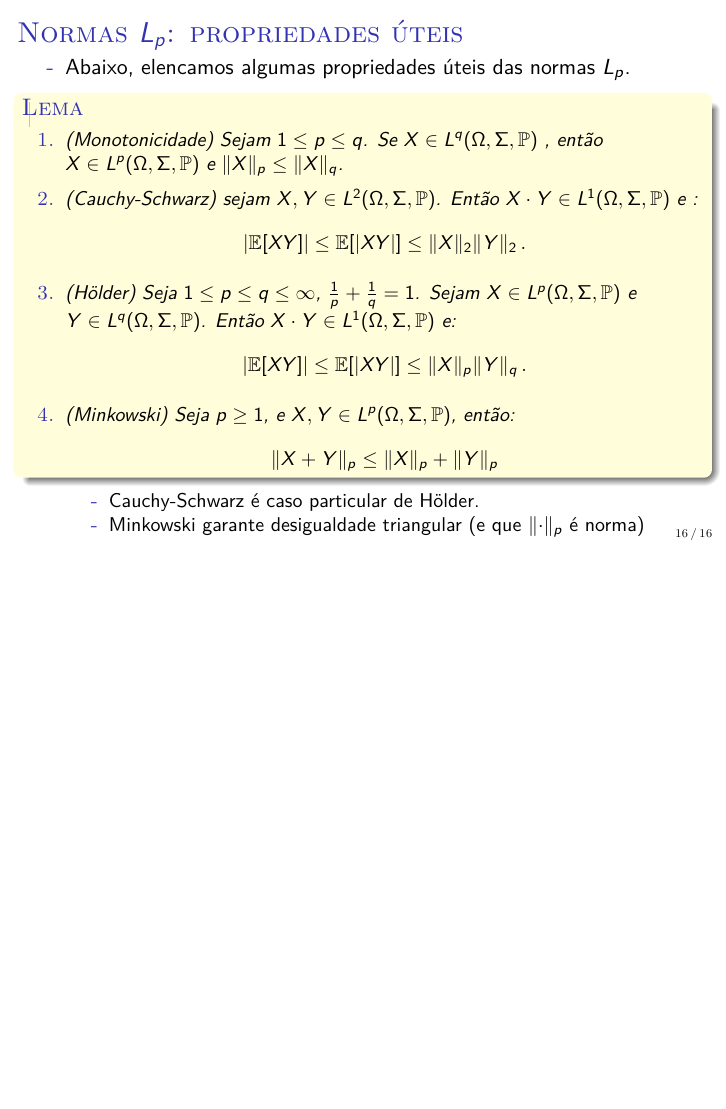
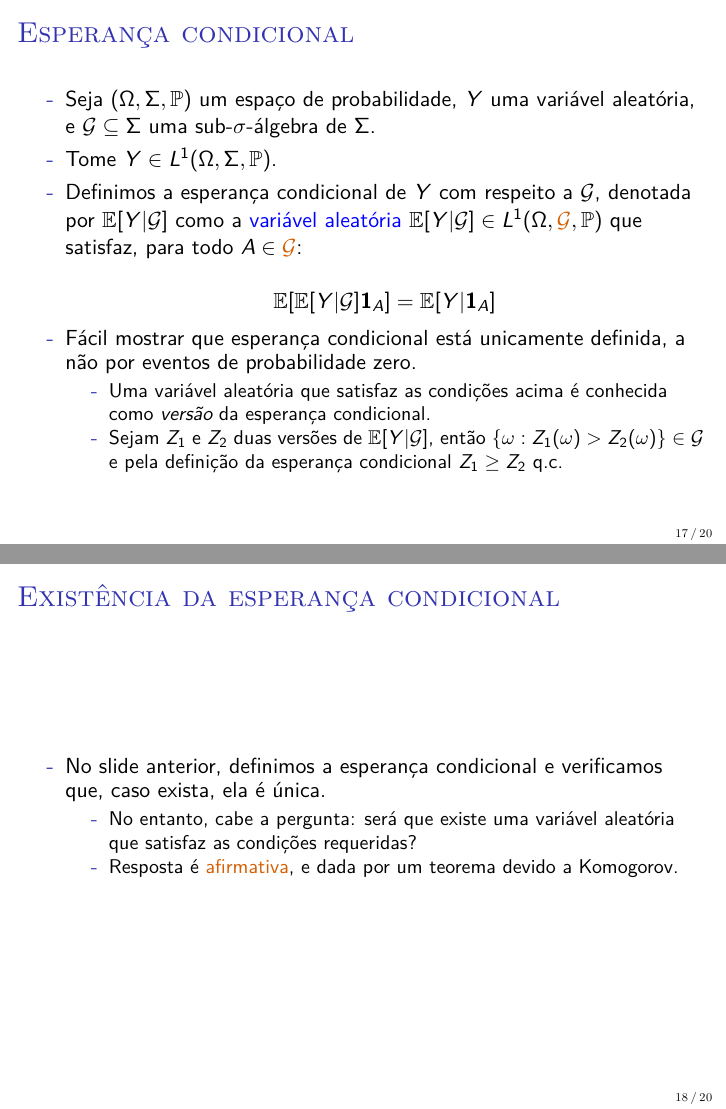
Before and after one commit to luisfantozzialvarez/probabilidade_estatistica, LaTeX slides (aula2_integracao_expectativa/slides.tex): page 16 of 16 before the commit and pages 17 and 18 of 20 after it, the two joined at a grey line, the shorter picture padded with empty space. Compiled offline with pdfLaTeX.

Commit message:
Atualização

```diff
--- a/aula2_integracao_expectativa/slides.tex
+++ b/aula2_integracao_expectativa/slides.tex
@@ -362,6 +362,33 @@ natbib=true
 	\end{itemize}
 \end{itemize}
 	\end{frame}
+
+	\begin{frame}{Esperança condicional}
+	\begin{itemize}
+		\item Seja $(\Omega, \Sigma,\mathbb{P})$ um espaço de probabilidade, $Y$ uma variável aleatória, e $\mathcal{G}\subseteq \Sigma$ uma sub-$\sigma$-álgebra de $\Sigma$.
+		\item Tome $Y \in L^1(\Omega, \Sigma,\mathbb{P})$.
+		\item Definimos a esperança condicional de $Y$ com respeito a $\mathcal{G}$, denotada por $\mathbb{E}[Y|\mathcal{G}]$ como a {\color{blue}variável aleatória} $\mathbb{E}[Y|\mathcal{G}] \in L^1(\Omega, {\color{red}\mathcal{G}},\mathbb{P})$  que satisfaz, para todo $A \in {\color{red}\mathcal{G}}$:
+
+		$$\mathbb{E}[\mathbb{E}[Y|\mathcal{G}]\mathbf{1}_A] = \mathbb{E}[Y|\mathbf{1}_A]$$
+		\item Fácil mostrar que esperança condicional está unicamente definida, a não por eventos de probabilidade zero.
+		\begin{itemize}
+			\item Uma variável aleatória que satisfaz as condições acima é conhecida como \emph{versão} da esperança condicional.
+			\item Sejam $Z_1$ e $Z_2$ duas versões de $\mathbb{E}[Y|\mathcal{G}]$, então $\{\omega: Z_1(\omega)>Z_2(\omega)\} \in \mathcal{G}$ e pela definição da esperança condicional $Z_1\geq Z_2$ q.c.
+		\end{itemize}
+	\end{itemize}
+	\end{frame}
+
+
 	%\begin{frame}[allowframebreaks]{Bibliografia}
 	%\printbibliography
 	%\end{frame}
+		\begin{frame}{Existência da esperança condicional}
+		\begin{itemize}
+			\item No slide anterior, definimos a esperança condicional e verificamos que, caso exista, ela é única.
+			\begin{itemize}
+				\item No entanto, cabe a pergunta: será que existe uma variável aleatória que satisfaz as condições requeridas?
+						\item Resposta é {\color{red}afirmativa}, e dada por um teorema devido a Komogorov.
+
+			\end{itemize}
+		\end{itemize}
+	\end{frame}
```
Also changed, not shown: aula1_medida_probabilidade/slides.tex (+5 -5 lines), aula1_medida_probabilidade/slides.pdf, aula2_integracao_expectativa/slides.pdf, listas/lista1/document.pdf, aula2_integracao_expectativa/slides.tex (11 more changed lines), 8 other files.
